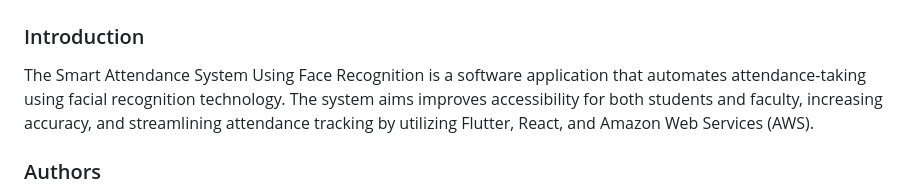
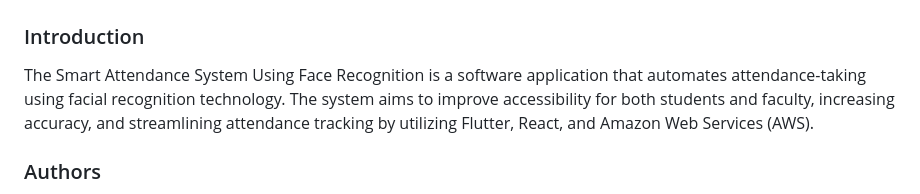
Before and after one commit to AnushkaKalra/Attendance-Management-System, a Markdown page: README.md, the part around the change. Rendered like a GitHub page.

```diff
--- a/README.md
+++ b/README.md
@@ -4,7 +4,7 @@
 ### Introduction
 
 The Smart Attendance System Using Face Recognition is a software
-application that automates attendance-taking using facial recognition technology. The system aims improves accessibility for both students and faculty, increasing accuracy, and streamlining attendance tracking by utilizing Flutter, React, and Amazon Web Services (AWS).
+application that automates attendance-taking using facial recognition technology. The system aims to improve accessibility for both students and faculty, increasing accuracy, and streamlining attendance tracking by utilizing Flutter, React, and Amazon Web Services (AWS).
 
 ### Authors
 
```
